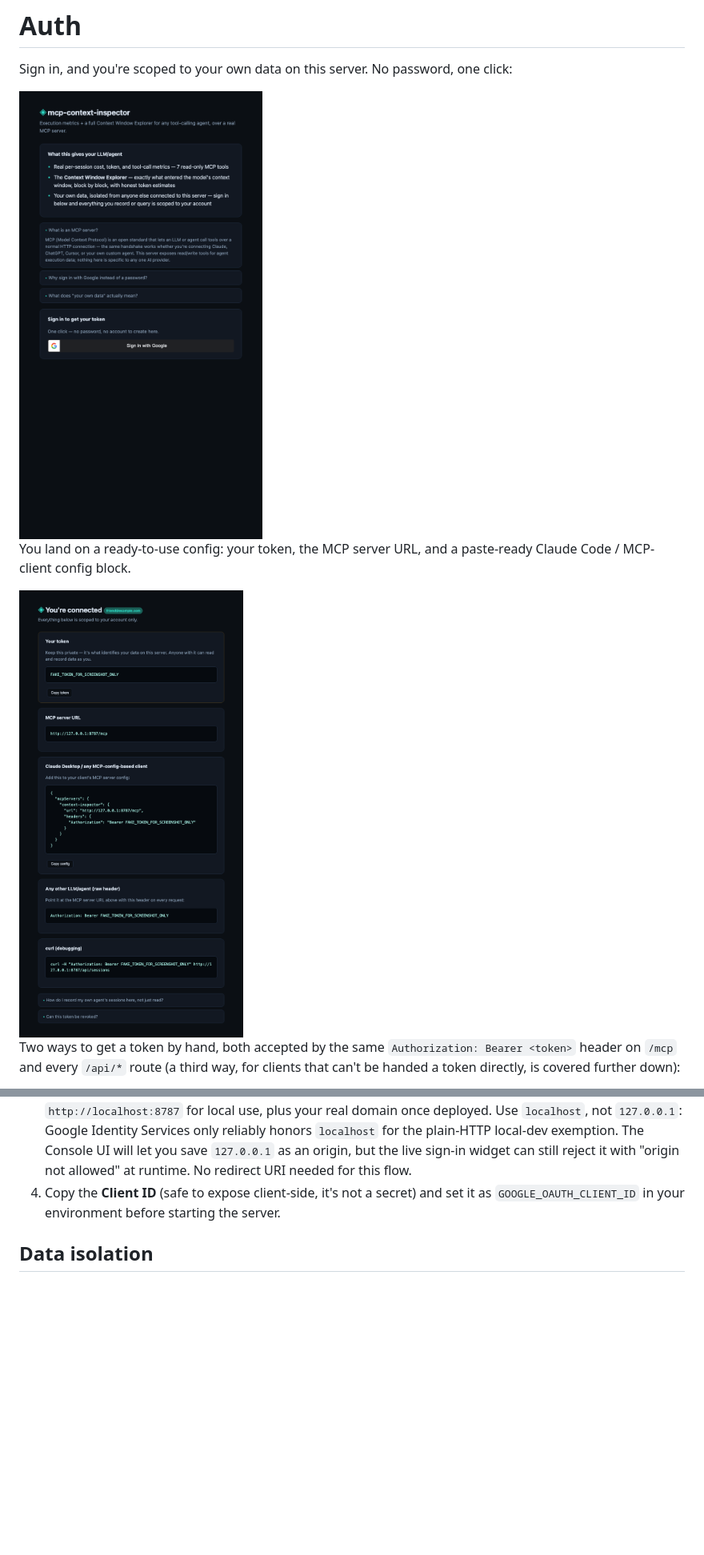
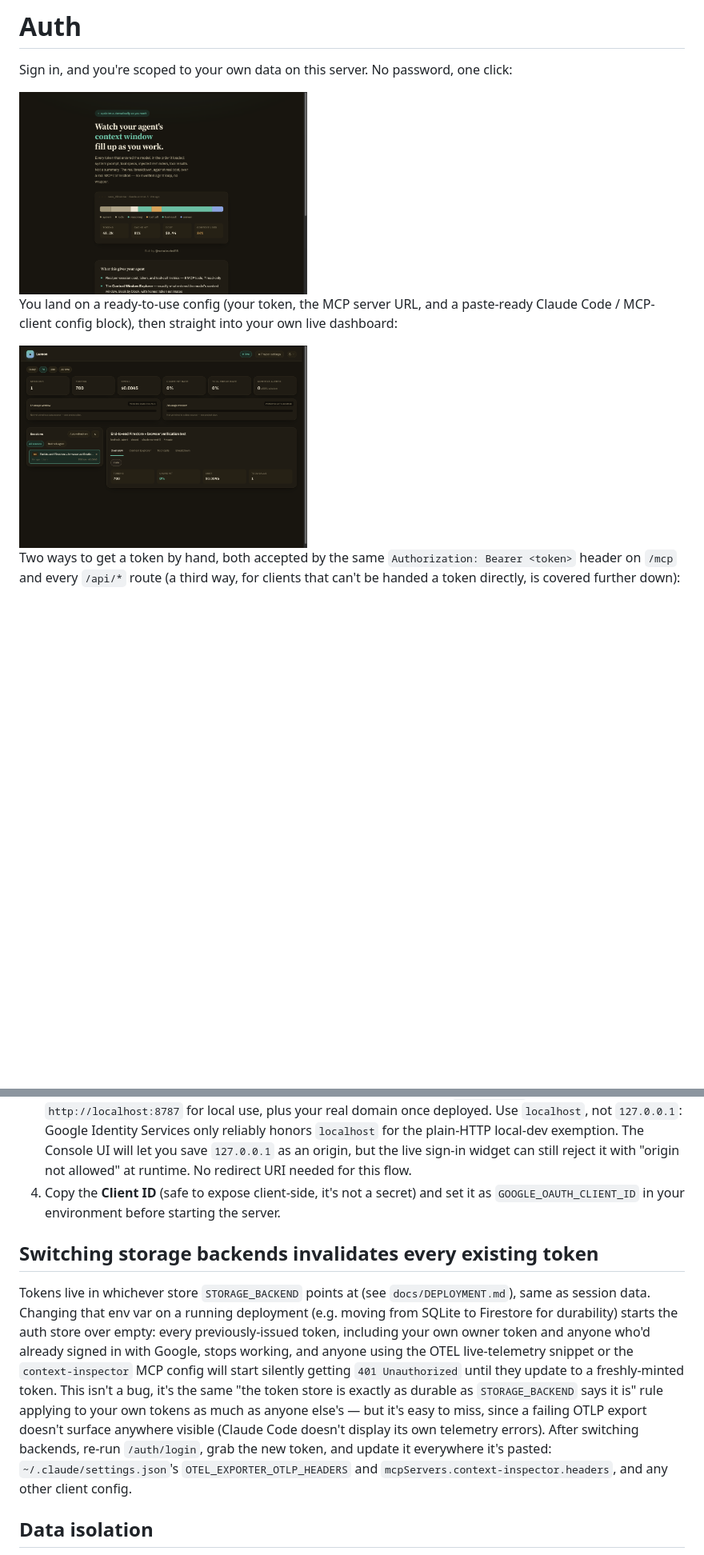
Before and after one commit to sohaibsohail98/mcp-context-inspector, a Markdown page: docs/AUTH.md, 2 parts joined by grey strips. Shown at 80% size. Drawn GitHub-style; pictures changed too: docs/screenshots/connected-page.png, docs/screenshots/signin-page.png; blank space fills up the shorter version.

Commit message:
Finish the Lumen rebrand (webapp + README), refresh AUTH.md screenshots
- The desktop dashboard was rebranded to Lumen earlier, but the mobile
  webapp's title/topbar and the entire README still said
  "mcp-context-inspector" throughout — fixed, found by a fresh-eyes
  review pass.
- Retook docs/AUTH.md's sign-in and connected-state screenshots against
  the live, redesigned site; the old ones predated this rebrand and
  showed the previous dark teal UI.
- Document that switching STORAGE_BACKEND invalidates every existing
  token (metrics and auth share the same store), since it's easy to
  miss and fails silently (an OTEL exporter doesn't surface its own
  errors) — this bit the project's own live telemetry during this
  session's Firestore migration.

Co-Authored-By: Claude Sonnet 5 <noreply@anthropic.com>

```diff
--- a/docs/AUTH.md
+++ b/docs/AUTH.md
@@ -5,6 +5,7 @@ password, one click:
 
 <img src="screenshots/signin-page.png" width="360" alt="Sign-in page">
 
-You land on a ready-to-use config: your token, the MCP server URL, and
-a paste-ready Claude Code / MCP-client config block.
+You land on a ready-to-use config (your token, the MCP server URL, and
+a paste-ready Claude Code / MCP-client config block), then straight
+into your own live dashboard:
 
@@ -80,6 +81,25 @@ production-grade multi-tenant authorization server would carry.
    secret) and set it as `GOOGLE_OAUTH_CLIENT_ID` in your environment
    before starting the server.
 
+## Switching storage backends invalidates every existing token
+
+Tokens live in whichever store `STORAGE_BACKEND` points at (see
+`docs/DEPLOYMENT.md`), same as session data. Changing that env var on a
+running deployment (e.g. moving from SQLite to Firestore for
+durability) starts the auth store over empty: every previously-issued
+token, including your own owner token and anyone who'd already signed
+in with Google, stops working, and anyone using the OTEL live-telemetry
+snippet or the `context-inspector` MCP config will start silently
+getting `401 Unauthorized` until they update to a freshly-minted token.
+This isn't a bug, it's the same "the token store is exactly as durable
+as `STORAGE_BACKEND` says it is" rule applying to your own tokens as
+much as anyone else's — but it's easy to miss, since a failing OTLP
+export doesn't surface anywhere visible (Claude Code doesn't display
+its own telemetry errors). After switching backends, re-run
+`/auth/login`, grab the new token, and update it everywhere it's
+pasted: `~/.claude/settings.json`'s `OTEL_EXPORTER_OTLP_HEADERS` and
+`mcpServers.context-inspector.headers`, and any other client config.
+
 ## Data isolation
 
 Every session is attributed to whoever recorded it. The owner token
```
Also changed, not shown: other parts of docs/AUTH.md (+1 -1 lines), README.md (+3 -1 lines), 2 other files.
